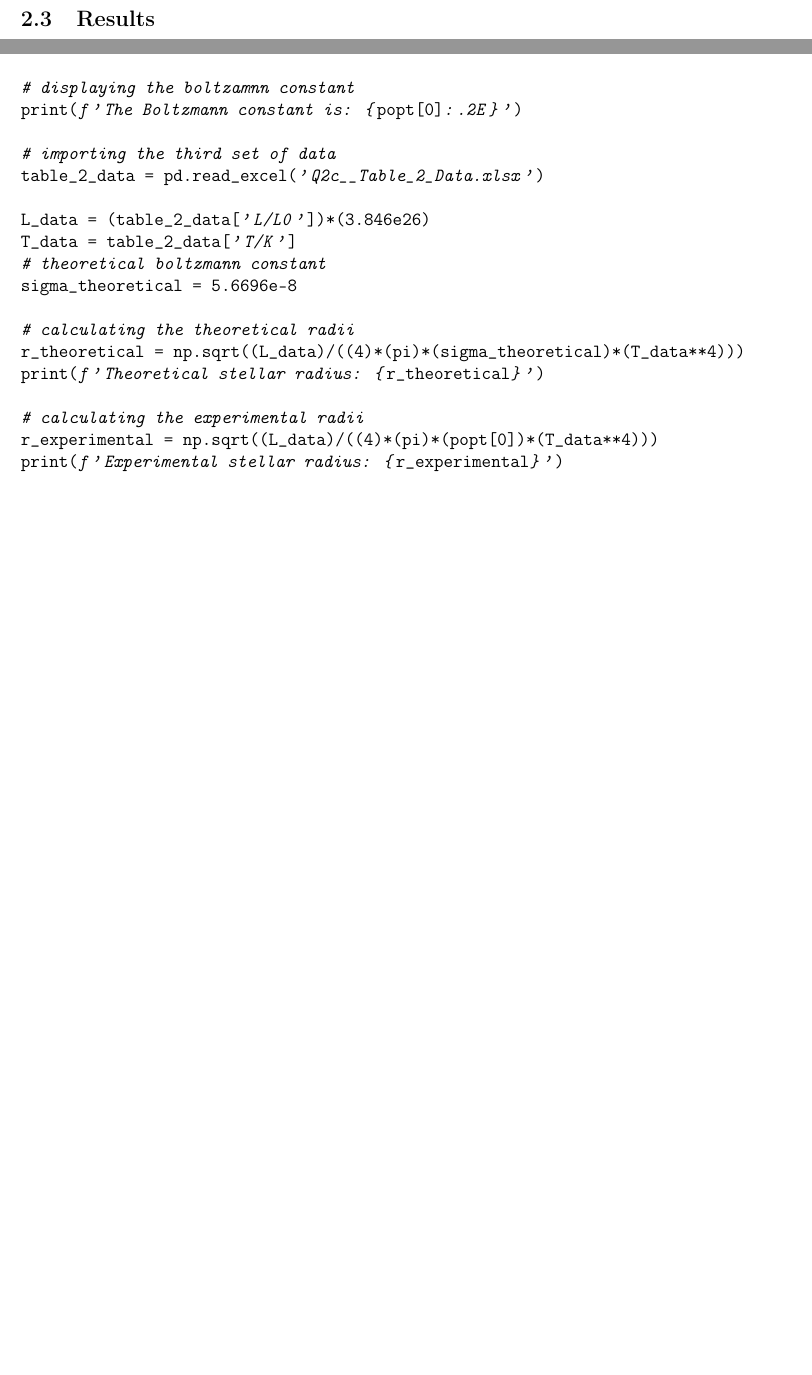
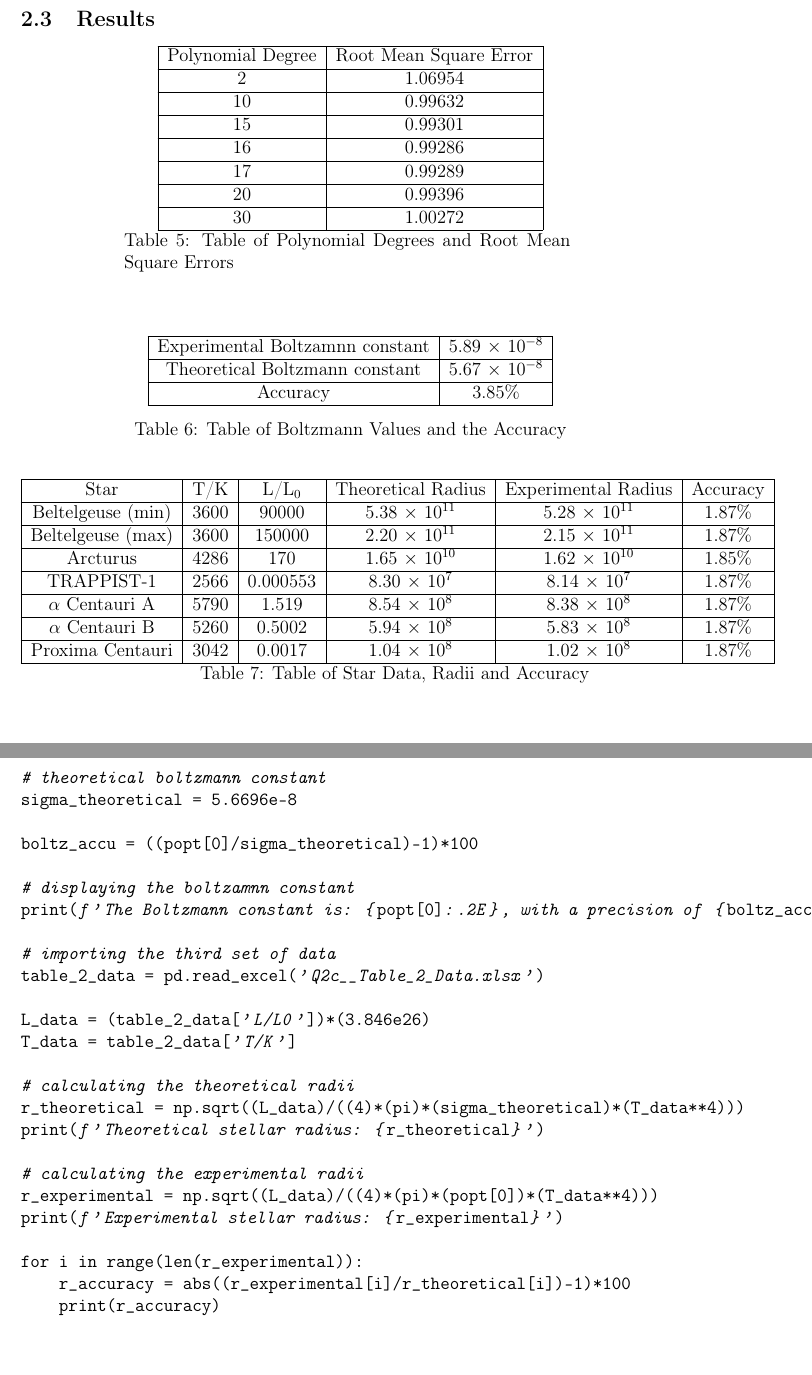
Before and after one commit to LeeFarrugia/PHY3111-Advanced-Experimental-Physics, a LaTeX document (Regression Analysis/Write-up.tex): two parts of pages 9 and 24 of 38 before the commit and two parts of pages 9 and 25 of 40 after it, joined at a grey line, cut so that both start at the same text, the shorter picture padded with empty space. Compiled offline with pdfLaTeX; a LaTeX package or settings file that is missing is left out.

Commit message:
Task 2 Results

```diff
--- a/Regression Analysis/Write-up.tex
+++ b/Regression Analysis/Write-up.tex
@@ -301,7 +302,55 @@ Python 3.10.8, Pandas, Numpy, Matplolib.pyplot, Scipy, sklearn.
 \end{enumerate}
 
 \subsection{Results}
+\begin{longtable}{|c|c|}
+    \hline Polynomial Degree & Root Mean Square Error \\ \hline
+    \endfirsthead
 
+    \hline Polynomial Degree & Root Mean Square Error \\ \hline
+    \endhead
+
+    2 & 1.06954\\ \hline
+    10 & 0.99632 \\ \hline
+    15 & 0.99301 \\ \hline
+    16 & 0.99286 \\ \hline
+    17 & 0.99289 \\ \hline
+    20 & 0.99396 \\ \hline
+    30 & 1.00272 \\ \hline
+
+    \caption{Table of Polynomial Degrees and Root Mean Square Errors}
+    \label{Tab: Table 2.1}\\
+\end{longtable}
+
+\begin{table}[H]
+    \centering
+    \begin{tabular}{|c|c|}
+        \hline
+        Experimental Boltzamnn constant & 5.89 \(\times\) 10\(^{-8}\) \\ \hline
+        Theoretical Boltzmann constant & 5.67 \(\times\) 10\(^{-8}\) \\ \hline
+        Accuracy & 3.85\% \\ \hline
+    \end{tabular}
+    \caption{Table of Boltzmann Values and the Accuracy}
+    \label{Tab: Table 2.2}
+\end{table}
+
+\begin{longtable}{|c|c|c|c|c|c|}
+    \hline Star & T/K & L/L\(_0\) & Theoretical Radius & Experimental Radius & Accuracy\\ \hline
+    \endfirsthead
+
+    \hline Star & T/K & L/L\(_0\) & Theoretical Radius & Experimental Radius & Accuracy\\ \hline
+    \endhead
+
+    Beltelgeuse (min) & 3600 & 90000 & 5.38 \(\times\) 10\(^{11}\) & 5.28 \(\times\) 10\(^{11}\) & 1.87\%\\ \hline
+    Beltelgeuse (max) & 3600 & 150000 & 2.20 \(\times\) 10\(^{11}\) & 2.15 \(\times\) 10\(^{11}\) & 1.87\%\\ \hline
+    Arcturus & 4286 & 170 & 1.65 \(\times\) 10\(^{10}\) & 1.62 \(\times\) 10\(^{10}\) & 1.85\%\\ \hline
+    TRAPPIST-1  & 2566 & 0.000553 & 8.30 \(\times\) 10\(^{7}\) & 8.14 \(\times\) 10\(^{7}\) & 1.87\%\\ \hline
+    \(\alpha\) Centauri A  & 5790 & 1.519 & 8.54 \(\times\) 10\(^{8}\) & 8.38 \(\times\) 10\(^{8}\) & 1.87\%\\ \hline
+    \(\alpha\) Centauri B  & 5260 & 0.5002 & 5.94 \(\times\) 10\(^{8}\) & 5.83 \(\times\) 10\(^{8}\) & 1.87\%\\ \hline
+    Proxima Centauri & 3042 & 0.0017 & 1.04 \(\times\) 10\(^{8}\) & 1.02 \(\times\) 10\(^{8}\) & 1.87\%\\ \hline
+
+    \caption{Table of Star Data, Radii and Accuracy}
+    \label{Tab: Table 2.3}\\
+\end{longtable}
 
 \subsection{Discussion}
 
@@ -556,3 +605,7 @@ plt.xlabel(r'T/K')
 plt.ylabel(r'$\frac{\mathrm{L}}{\mathrm{A}}$ /Wm$^{-2}$')
 plt.savefig('2Plot5.png', dpi=800)
 
+# theoretical boltzmann constant
+sigma_theoretical = 5.6696e-8
+
+boltz_accu = ((popt[0]/sigma_theoretical)-1)*100
@@ -574,6 +626,10 @@ print(f'Theoretical stellar radius: {r_theoretical}')
 # calculating the experimental radii
 r_experimental = np.sqrt((L_data)/((4)*(pi)*(popt[0])*(T_data**4)))
 print(f'Experimental stellar radius: {r_experimental}')
+
+for i in range(len(r_experimental)):
+    r_accuracy = abs((r_experimental[i]/r_theoretical[i])-1)*100
+    print(r_accuracy)
 
 \end{minted}
 
```
Also changed, not shown: Regression Analysis/2Plot1.png, Regression Analysis/2Plot2.png, Regression Analysis/2Plot3.png, Regression Analysis/2Plot4_10.png, Regression Analysis/2Plot4_15.png, Regression Analysis/2Plot5.png, Regression Analysis/Write-up.tex (8 more changed lines), 9 other files.
